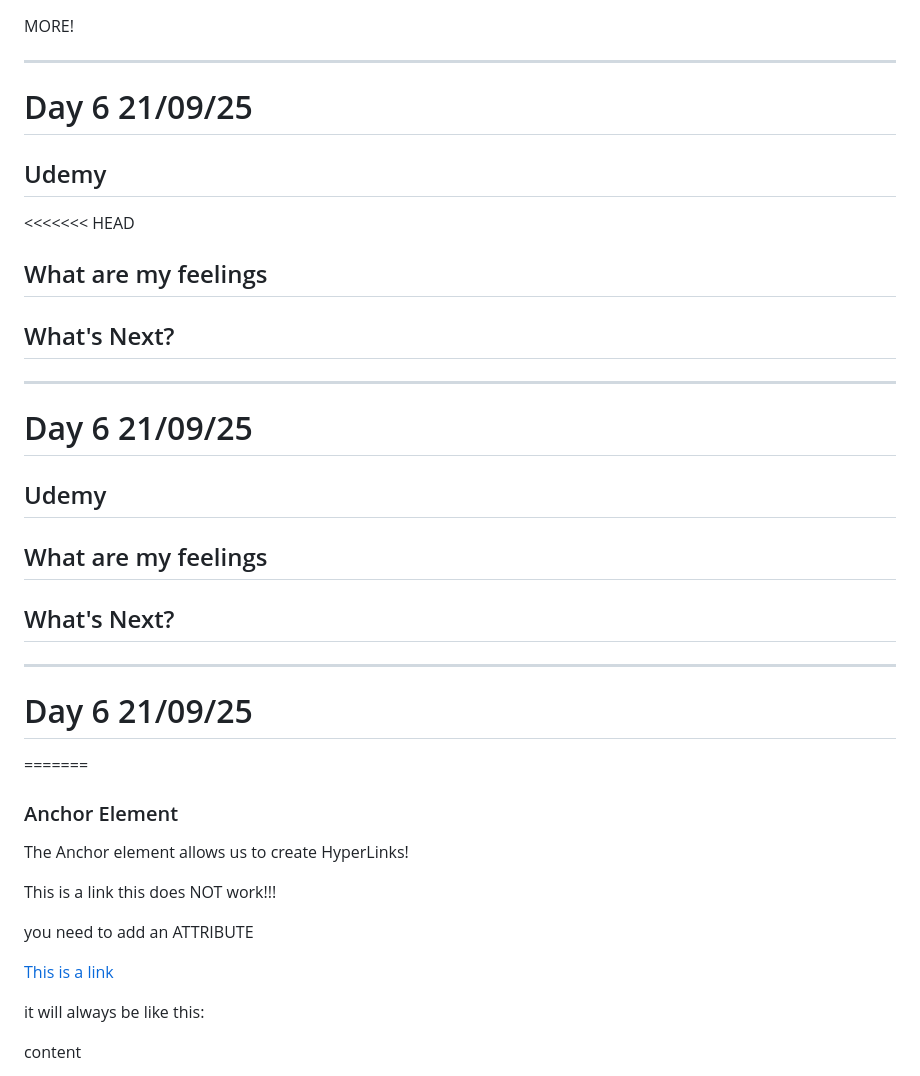
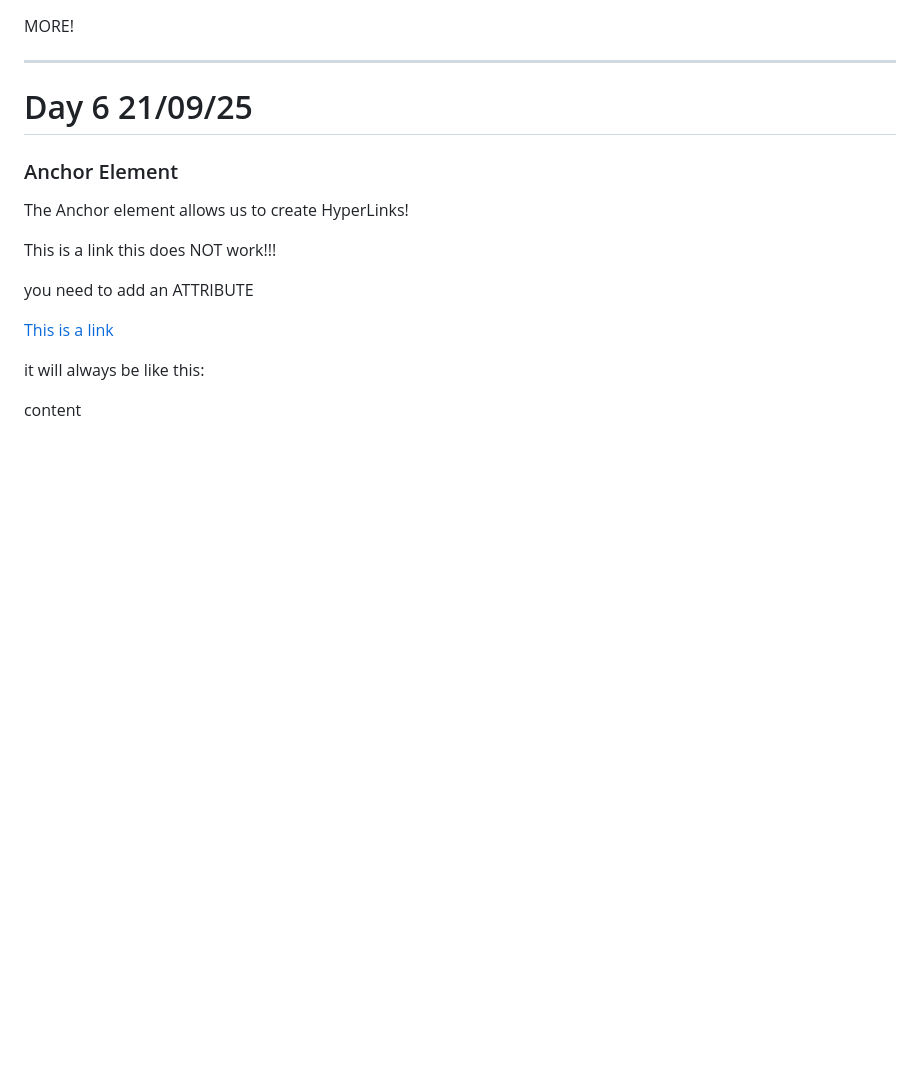
Before and after one commit to RinaHsiu/web_development_with_R-J, a Markdown page: README.md, the part around one of its changes. Drawn GitHub-style; blank space fills up the shorter version.

```diff
--- a/README.md
+++ b/README.md
@@ -210,27 +210,6 @@ MORE!
 
 # Day 6 21/09/25
 
-## Udemy
-
-<<<<<<< HEAD
-## What are my feelings
-
-## What's Next?
-
----
-
-# Day 6 21/09/25
-
-## Udemy
-
-## What are my feelings
-
-## What's Next?
-
----
-
-# Day 6 21/09/25
-=======
 ### Anchor Element
 The Anchor element allows us to create HyperLinks!
 
```
Also changed, not shown: other parts of README.md (+35 -2 lines).
